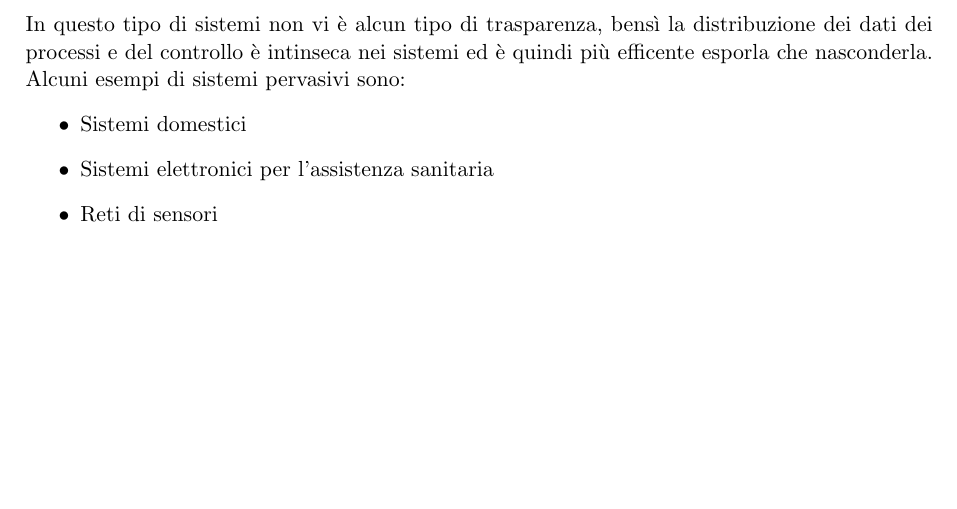
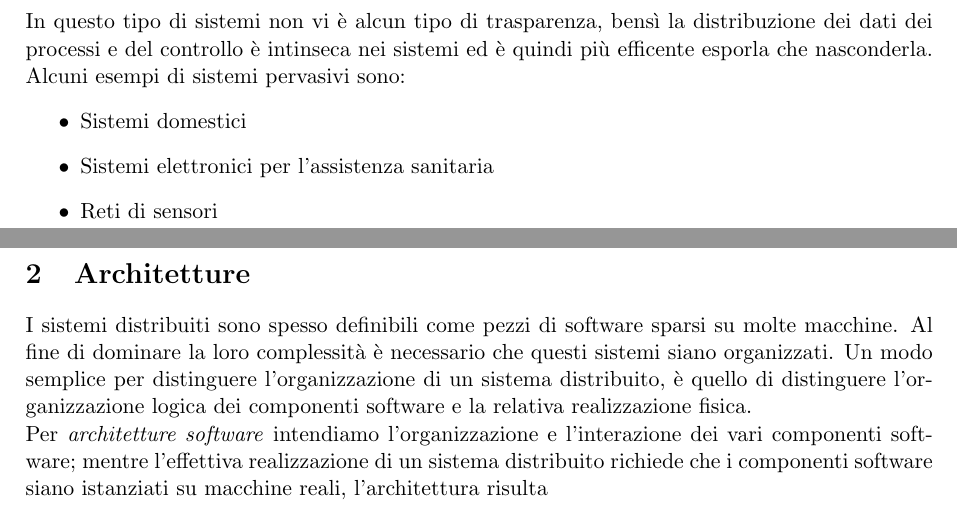
Before and after one commit to giane88/AppuntiDistributedSystem, a LaTeX document (AppuntiMain.tex, which reads capitolo2.tex): part of page 9 of 9 before the commit and two parts of pages 9 and 10 of 10 after it, the two joined at a grey line, cut so that both start at the same text, the shorter picture padded with empty space. Compiled offline with pdfLaTeX.

Commit message:
Aggiunta capitolo2

```diff
--- a/AppuntiMain.tex
+++ b/AppuntiMain.tex
@@ -48,7 +48,7 @@ Quest'opera è stata rilasciata con licenza Creative Commons Attribuzione - Non
 
 \pagestyle{plain}
 \include{capitolo1}
-%\include{capitolo2}
+\include{capitolo2}
 %\include{capitolo3}
 %\include{capitolo4}
 %\include{capitolo5}
--- /dev/null
+++ b/capitolo2.tex
@@ -0,0 +1,4 @@
+\label{capitolo2}
+\section{Architetture}
+I sistemi distribuiti sono spesso definibili come pezzi di software sparsi su molte macchine. Al fine di dominare la loro complessità è necessario che questi sistemi siano organizzati. Un modo semplice per distinguere l'organizzazione di un sistema distribuito, è quello di distinguere l'organizzazione logica dei componenti software e la relativa realizzazione fisica.\\
+Per \emph{architetture software} intendiamo l'organizzazione e l'interazione dei vari componenti software; mentre l'effettiva realizzazione di un sistema distribuito richiede che i componenti software siano istanziati su macchine reali, l'architettura risulta
```
Also changed, not shown: 1 other file.
